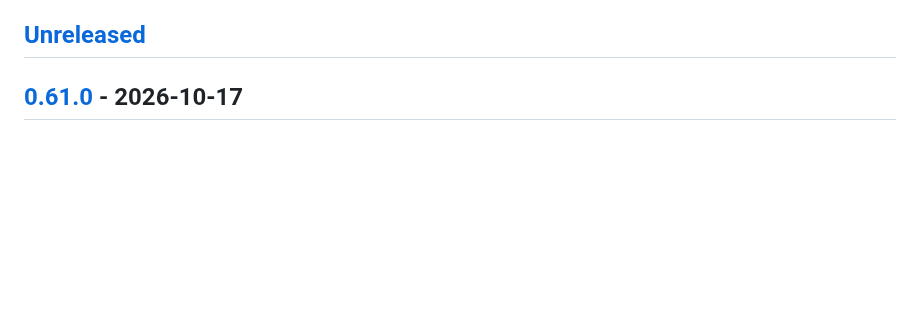
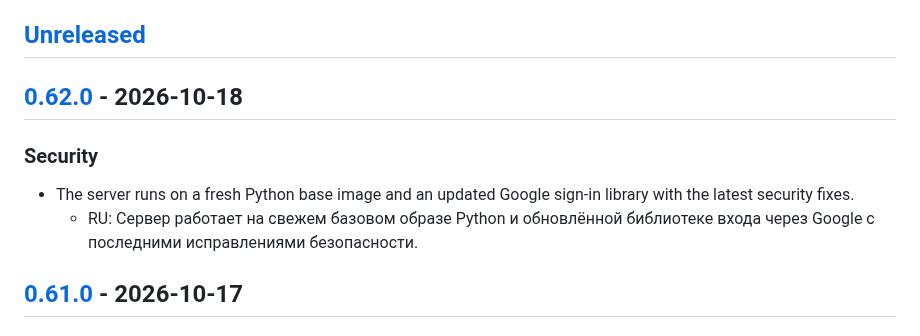
Before and after one commit to alxndr-bnd/gtd, a Markdown page: CHANGELOG.md, the part around one of its changes. Drawn GitHub-style; blank space fills up the shorter version.

Commit message:
Release: fresh Python base image, google-auth 2.61.0
Co-Authored-By: Claude Opus 5.5 <noreply@anthropic.com>

```diff
--- a/CHANGELOG.md
+++ b/CHANGELOG.md
@@ -15,6 +15,13 @@ shows the page in both languages. `changelog.py` parses this file for the site a
 - Write for users: what they can now do or what got fixed, 1–5 short lines per release, no internal jargon.
 
 ## [Unreleased]
+
+## [0.62.0] - 2026-10-18
+
+### Security
+
+- The server runs on a fresh Python base image and an updated Google sign-in library with the latest security fixes.
+  - RU: Сервер работает на свежем базовом образе Python и обновлённой библиотеке входа через Google с последними исправлениями безопасности.
 
 ## [0.61.0] - 2026-10-17
 
```
Also changed, not shown: other parts of CHANGELOG.md (+2 -1 lines).
